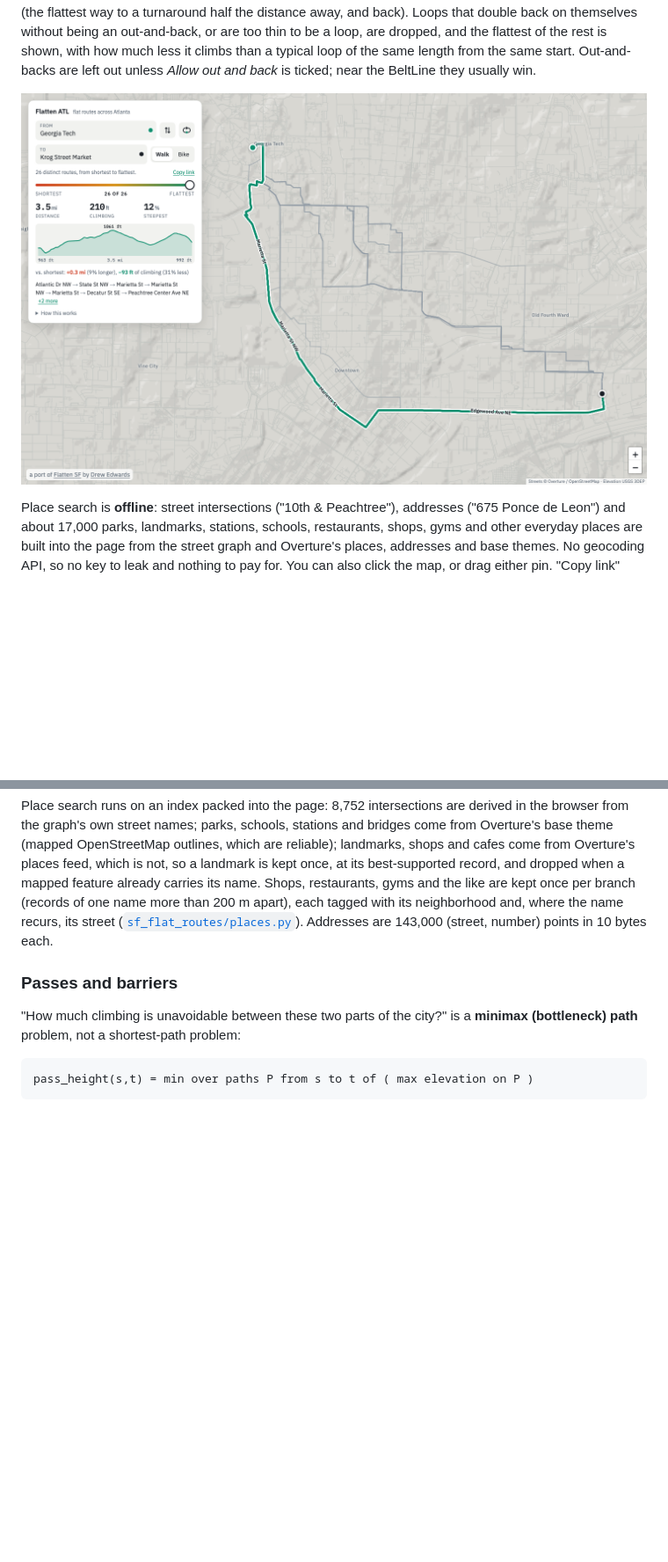
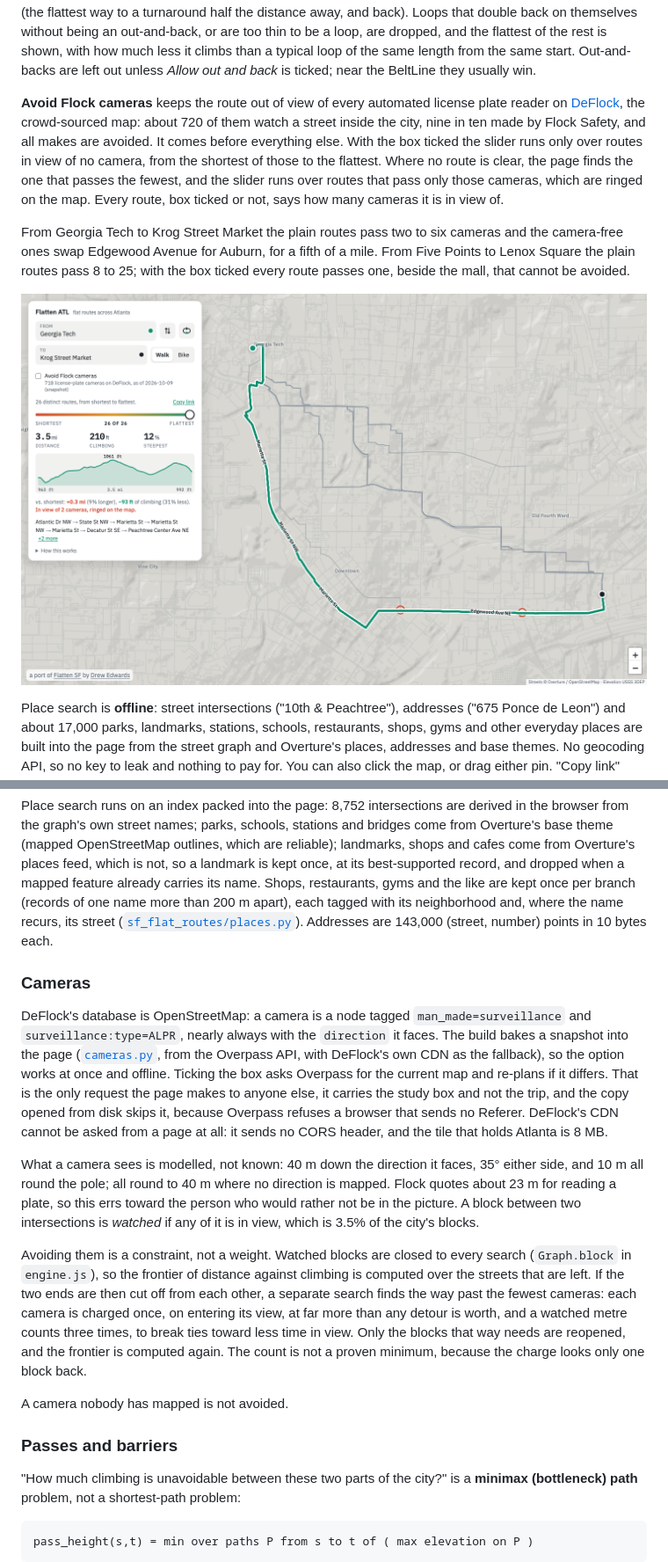
Before and after one commit to Broyojo/flattenatl, a Markdown page: README.md, 2 parts joined by grey strips. Shown at 88% size. GitHub-like rendering; pictures changed too: outputs/screenshot_route_finder.png; blank space fills up the shorter version.

```diff
--- a/README.md
+++ b/README.md
@@ -68,6 +68,22 @@ are too thin to be a loop, are dropped, and the flattest of the rest is
 shown, with how much less it climbs than a typical loop of the same length
 from the same start. Out-and-backs are left out unless *Allow out and back*
 is ticked; near the BeltLine they usually win.
+
+**Avoid Flock cameras** keeps the route out of view of every automated
+license plate reader on [DeFlock](https://deflock.me), the crowd-sourced
+map: about 720 of them watch a street inside the city, nine in ten made by
+Flock Safety, and all makes are avoided. It comes before everything else.
+With the box ticked the slider runs only over routes in view of no camera,
+from the shortest of those to the flattest. Where no route is clear, the
+page finds the one that passes the fewest, and the slider runs over routes
+that pass only those cameras, which are ringed on the map. Every route,
+box ticked or not, says how many cameras it is in view of.
+
+From Georgia Tech to Krog Street Market the plain routes pass two to six
+cameras and the camera-free ones swap Edgewood Avenue for Auburn, for a
+fifth of a mile. From Five Points to Lenox Square the plain routes pass 8
+to 25; with the box ticked every route passes one, beside the mall, that
+cannot be avoided.
 
 ![The route finder](outputs/screenshot_route_finder.png)
 
@@ -477,6 +493,39 @@ with its neighborhood and, where the name recurs, its street
 ([`sf_flat_routes/places.py`](sf_flat_routes/places.py)). Addresses are
 143,000 (street, number) points in 10 bytes each.
 
+### Cameras
+
+DeFlock's database is OpenStreetMap: a camera is a node tagged
+`man_made=surveillance` and `surveillance:type=ALPR`, nearly always with
+the `direction` it faces. The build bakes a snapshot into the page
+([`cameras.py`](sf_flat_routes/cameras.py), from the Overpass API, with
+DeFlock's own CDN as the fallback), so the option works at once and
+offline. Ticking the box asks Overpass for the current map and re-plans if
+it differs. That is the only request the page makes to anyone else, it
+carries the study box and not the trip, and the copy opened from disk
+skips it, because Overpass refuses a browser that sends no Referer.
+DeFlock's CDN cannot be asked from a page at all: it sends no CORS header,
+and the tile that holds Atlanta is 8 MB.
+
+What a camera sees is modelled, not known: 40 m down the direction it
+faces, 35° either side, and 10 m all round the pole; all round to 40 m
+where no direction is mapped. Flock quotes about 23 m for reading a plate,
+so this errs toward the person who would rather not be in the picture. A
+block between two intersections is *watched* if any of it is in view,
+which is 3.5% of the city's blocks.
+
+Avoiding them is a constraint, not a weight. Watched blocks are closed to
+every search (`Graph.block` in `engine.js`), so the frontier of distance
+against climbing is computed over the streets that are left. If the two
+ends are then cut off from each other, a separate search finds the way
+past the fewest cameras: each camera is charged once, on entering its
+view, at far more than any detour is worth, and a watched metre counts
+three times, to break ties toward less time in view. Only the blocks that
+way needs are reopened, and the frontier is computed again. The count is
+not a proven minimum, because the charge looks only one block back.
+
+A camera nobody has mapped is not avoided.
+
 ### Passes and barriers
 
 "How much climbing is unavoidable between these two parts of the city?" is a
```
Also changed, not shown: other parts of README.md (+7 -1 lines), outputs/screenshot_warped.png, site/preview.jpg, 18 other files.
